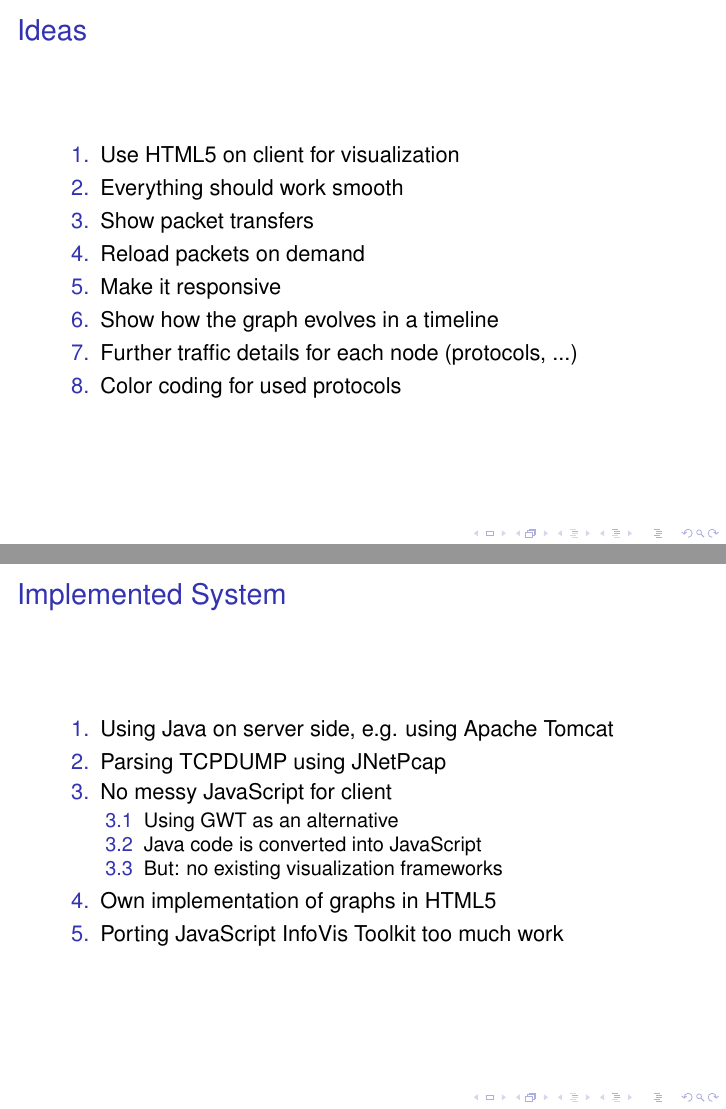
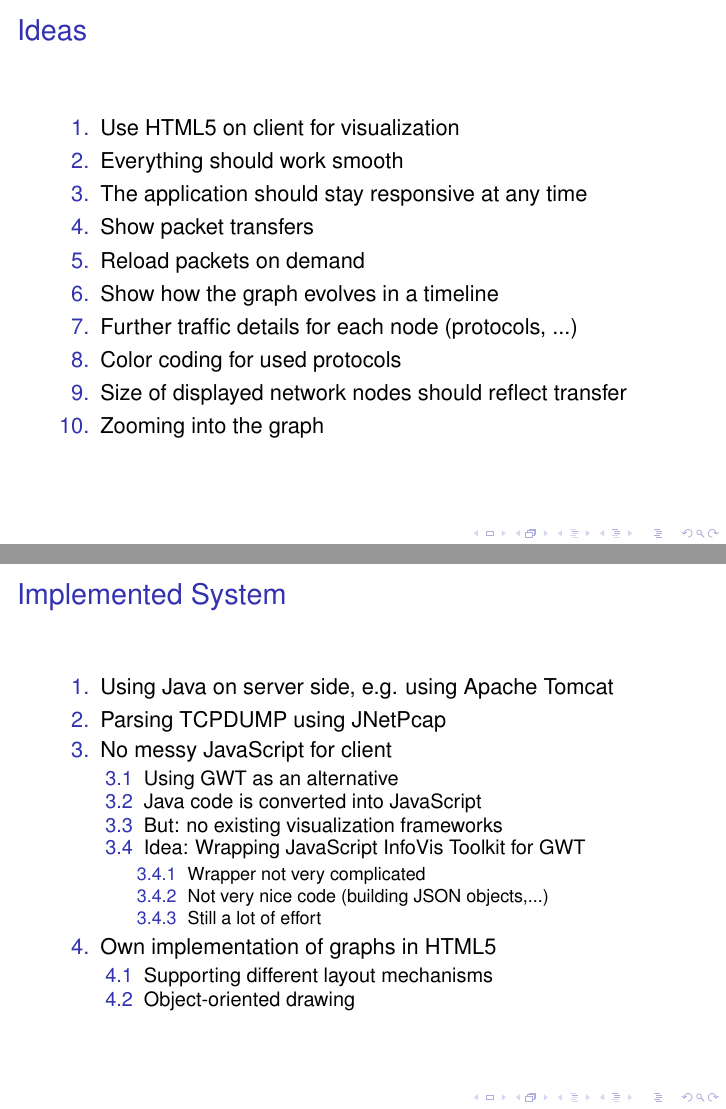
Before and after one commit to mhraschan/TCPDumpNetworkVisualizer, LaTeX slides (TCPDumpNetworkVisualizer/doc/presentation/presentation.tex): pages 4 and 7 of 16, joined at a grey line. Compiled offline with pdfLaTeX.

Commit message:
updated presentation

```diff
--- a/TCPDumpNetworkVisualizer/doc/presentation/presentation.tex
+++ b/TCPDumpNetworkVisualizer/doc/presentation/presentation.tex
@@ -63,27 +63,18 @@
  \begin{enumerate}
   \item Use HTML5 on client for visualization
   \item Everything should work smooth
+  \item The application should stay responsive at any time
   \item Show packet transfers
   \item Reload packets on demand
-  \item Make it responsive
   \item Show how the graph evolves in a timeline
   \item Further traffic details for each node (protocols, ...)
   \item Color coding for used protocols
+  \item Size of displayed network nodes should reflect transfer
+  \item Zooming into the graph
  \end{enumerate}
 \end{frame}
 
 \section{Existing Frameworks}
-
-\begin{frame}{Frameworks for parsing TCPDUMP files }
-  \begin{enumerate}
-   \item JNetPcap
-      \begin{enumerate}
-	\item Open-Source Java library based on pcap
-	\item Supports parsing of TCPDUMP files
-      \end{enumerate}
-  \end{enumerate}
-\end{frame}
-
 
 \begin{frame}{Frameworks for Graph Visualization}
 
@@ -124,9 +126,18 @@
     \item Using GWT as an alternative
     \item Java code is converted into JavaScript
     \item But: no existing visualization frameworks
+    \item Idea: Wrapping JavaScript InfoVis Toolkit for GWT
+    \begin{enumerate}
+      \item Wrapper not very complicated
+      \item Not very nice code (building JSON objects,...)
+      \item Still a lot of effort
+    \end{enumerate}
   \end{enumerate}
   \item Own implementation of graphs in HTML5
-  \item Porting JavaScript InfoVis Toolkit too much work
+        \begin{enumerate}
+	  \item Supporting different layout mechanisms
+	  \item Object-oriented drawing
+	\end{enumerate}
  \end{enumerate}
 \end{frame}
 
```
Also changed, not shown: TCPDumpNetworkVisualizer/doc/presentation/presentation.tex (13 more changed lines).
